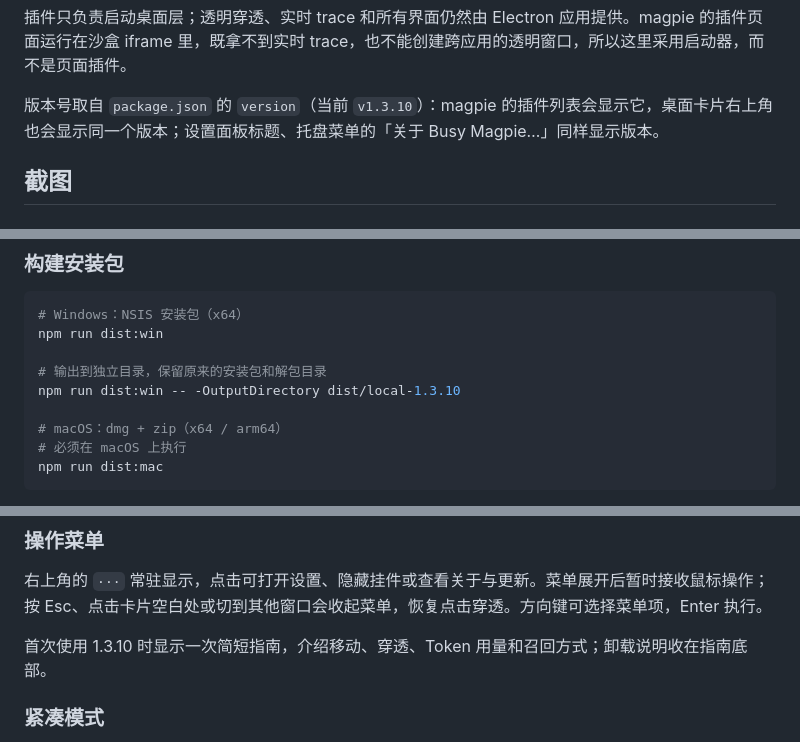
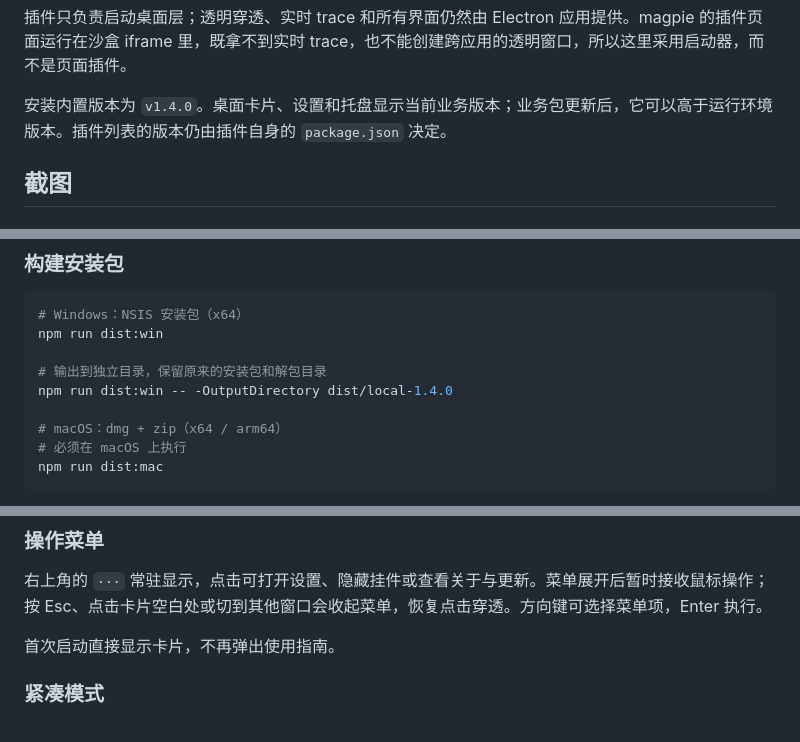
Before and after one commit to yimi1mi/busy-magpie, a Markdown page: README.md, 3 parts joined by grey strips. GitHub-like rendering.

```diff
--- a/README.md
+++ b/README.md
@@ -54,7 +54,7 @@ setx BUSY_MAGPIE_APP "D:\Apps\Busy Magpie\Busy Magpie.exe"
 
 插件只负责启动桌面层；透明穿透、实时 trace 和所有界面仍然由 Electron 应用提供。magpie 的插件页面运行在沙盒 iframe 里，既拿不到实时 trace，也不能创建跨应用的透明窗口，所以这里采用启动器，而不是页面插件。
 
-版本号取自 `package.json` 的 `version`（当前 `v1.3.10`）：magpie 的插件列表会显示它，桌面卡片右上角也会显示同一个版本；设置面板标题、托盘菜单的「关于 Busy Magpie…」同样显示版本。
+安装内置版本为 `v1.4.0`。桌面卡片、设置和托盘显示当前业务版本；业务包更新后，它可以高于运行环境版本。插件列表的版本仍由插件自身的 `package.json` 决定。
 
 ## 截图
 
@@ -102,7 +102,7 @@ npm start
 npm run dist:win
 
 # 输出到独立目录，保留原来的安装包和解包目录
-npm run dist:win -- -OutputDirectory dist/local-1.3.10
+npm run dist:win -- -OutputDirectory dist/local-1.4.0
 
 # macOS：dmg + zip（x64 / arm64）
 # 必须在 macOS 上执行
@@ -171,7 +171,7 @@ magpie 插件没有卸载生命周期钩子，所以**移除插件不会自动
 
 右上角的 `···` 常驻显示，点击可打开设置、隐藏挂件或查看关于与更新。菜单展开后暂时接收鼠标操作；按 Esc、点击卡片空白处或切到其他窗口会收起菜单，恢复点击穿透。方向键可选择菜单项，Enter 执行。
 
-首次使用 1.3.10 时显示一次简短指南，介绍移动、穿透、Token 用量和召回方式；卸载说明收在指南底部。
+首次启动直接显示卡片，不再弹出使用指南。
 
 ### 紧凑模式
 
```
Also changed, not shown: other parts of README.md (+21 -8 lines), docs/business-updates.md (added, +74 -0 lines).
